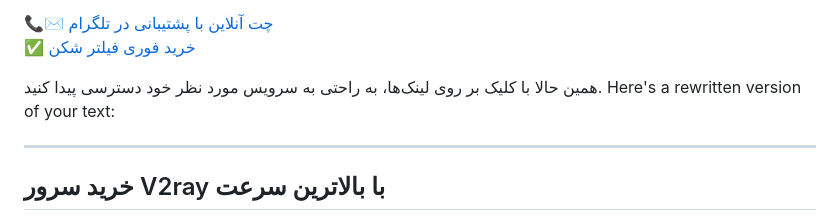
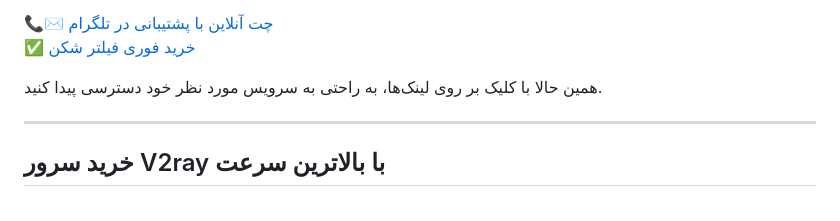
Before and after one commit to v2makers/v2makers, a Markdown page: README.md, the part around the change. Rendered like a GitHub page.

```diff
--- a/README.md
+++ b/README.md
@@ -38,7 +38,6 @@
 ✅ [خرید فوری فیلتر شکن](https://t.me/v2makers_bot)
 
 همین حالا با کلیک بر روی لینک‌ها، به راحتی به سرویس مورد نظر خود دسترسی پیدا کنید.
-Here's a rewritten version of your text:
 
 ---
 
```
